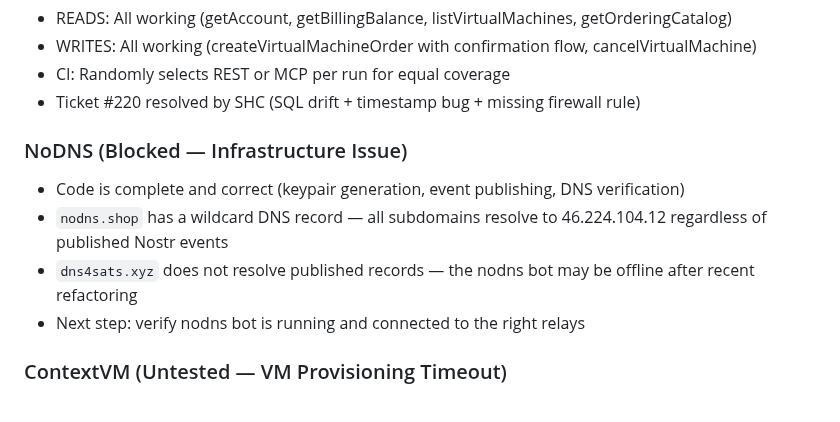
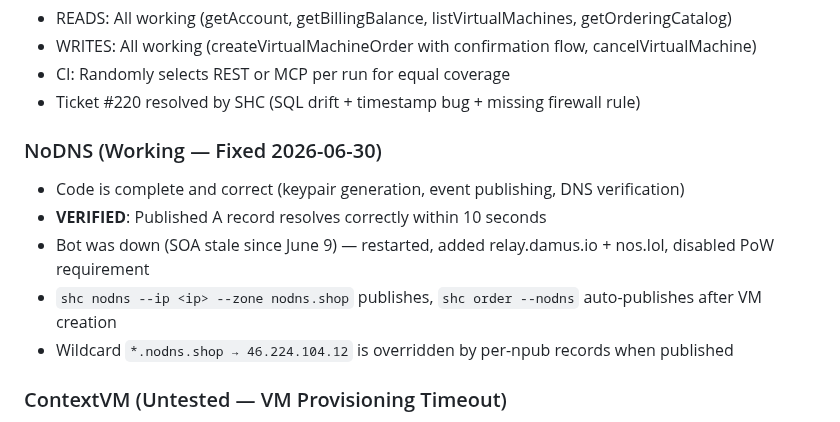
Before and after one commit to Amperstrand/shc-toolkit, a Markdown page: README.md, the part around the change. Drawn GitHub-style.

Commit message:
docs: NoDNS verified working after bot restart
- Bot was down since June 9 (SOA stale 21 days)
- Fixed: added relay.damus.io + nos.lol to bot relays, disabled min_pow=20
- Verified: published A records resolve correctly within 10s via Google DNS
- ContextVM still untested (VM provisioning timeout)

```diff
--- a/README.md
+++ b/README.md
@@ -220,11 +220,12 @@ MIT
 - CI: Randomly selects REST or MCP per run for equal coverage
 - Ticket #220 resolved by SHC (SQL drift + timestamp bug + missing firewall rule)
 
-### NoDNS (Blocked — Infrastructure Issue)
+### NoDNS (Working — Fixed 2026-06-30)
 - Code is complete and correct (keypair generation, event publishing, DNS verification)
-- `nodns.shop` has a wildcard DNS record — all subdomains resolve to 46.224.104.12 regardless of published Nostr events
-- `dns4sats.xyz` does not resolve published records — the nodns bot may be offline after recent refactoring
-- Next step: verify nodns bot is running and connected to the right relays
+- **VERIFIED**: Published A record resolves correctly within 10 seconds
+- Bot was down (SOA stale since June 9) — restarted, added relay.damus.io + nos.lol, disabled PoW requirement
+- `shc nodns --ip <ip> --zone nodns.shop` publishes, `shc order --nodns` auto-publishes after VM creation
+- Wildcard `*.nodns.shop → 46.224.104.12` is overridden by per-npub records when published
 
 ### ContextVM (Untested — VM Provisioning Timeout)
 - Bootstrap code complete (`shc_toolkit/contextvm.py`)
```
